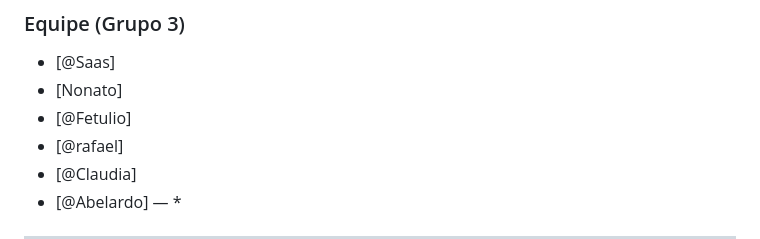
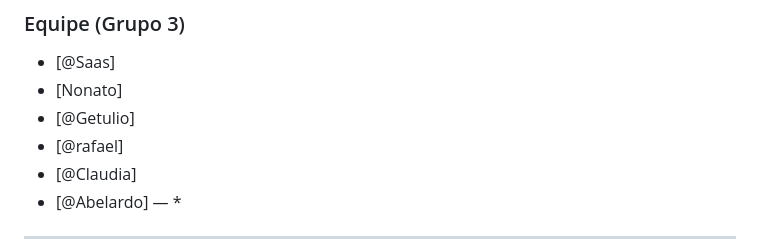
Before and after one commit to Nonato21/Grupo03-CepedPython, a Markdown page: README.md, the part around the change. Drawn GitHub-style.

```diff
--- a/README.md
+++ b/README.md
@@ -207,7 +207,7 @@ Projeto desenvolvido para fins educacionais no âmbito do programa **Bolsa Futur
 ### Equipe (Grupo 3)
 - [@Saas]
 - [Nonato]
-- [@Fetulio]
+- [@Getulio]
 - [@rafael]
 - [@Claudia]
 - [@Abelardo] — *
```
